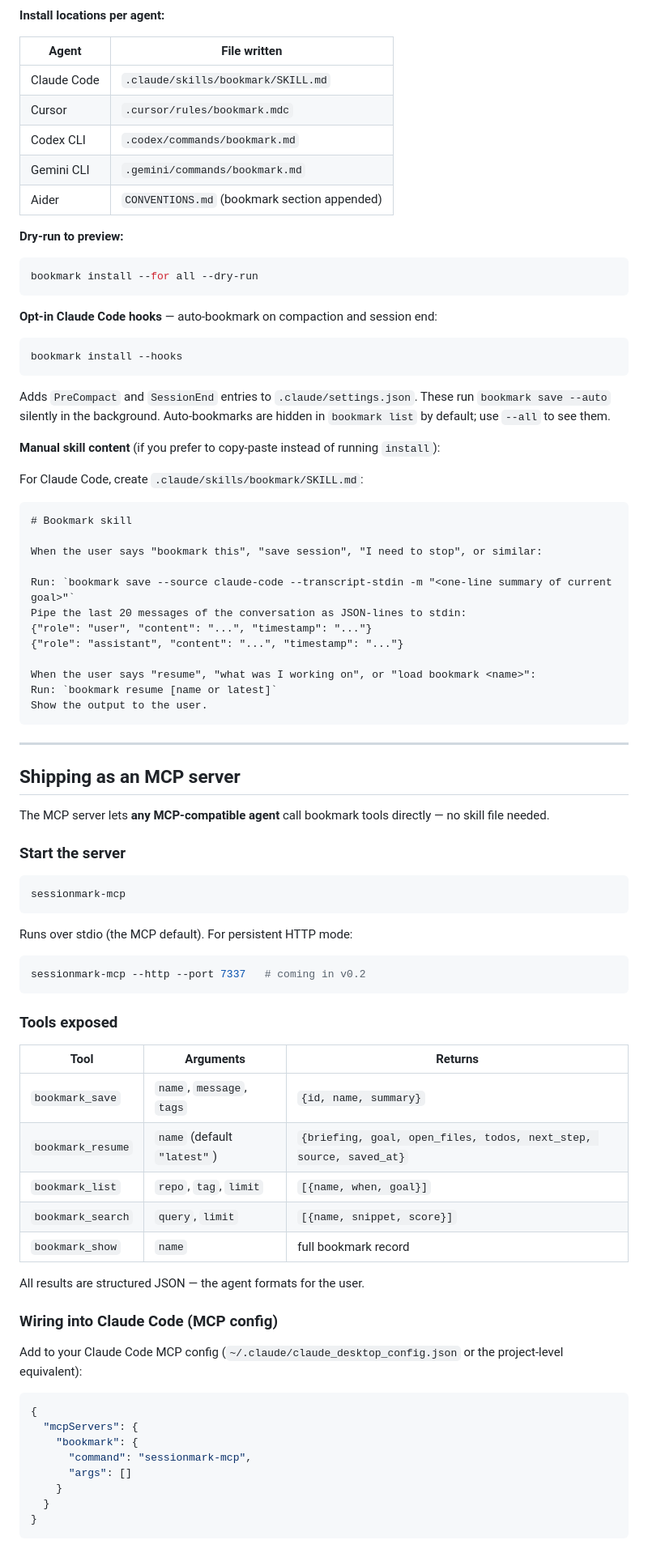
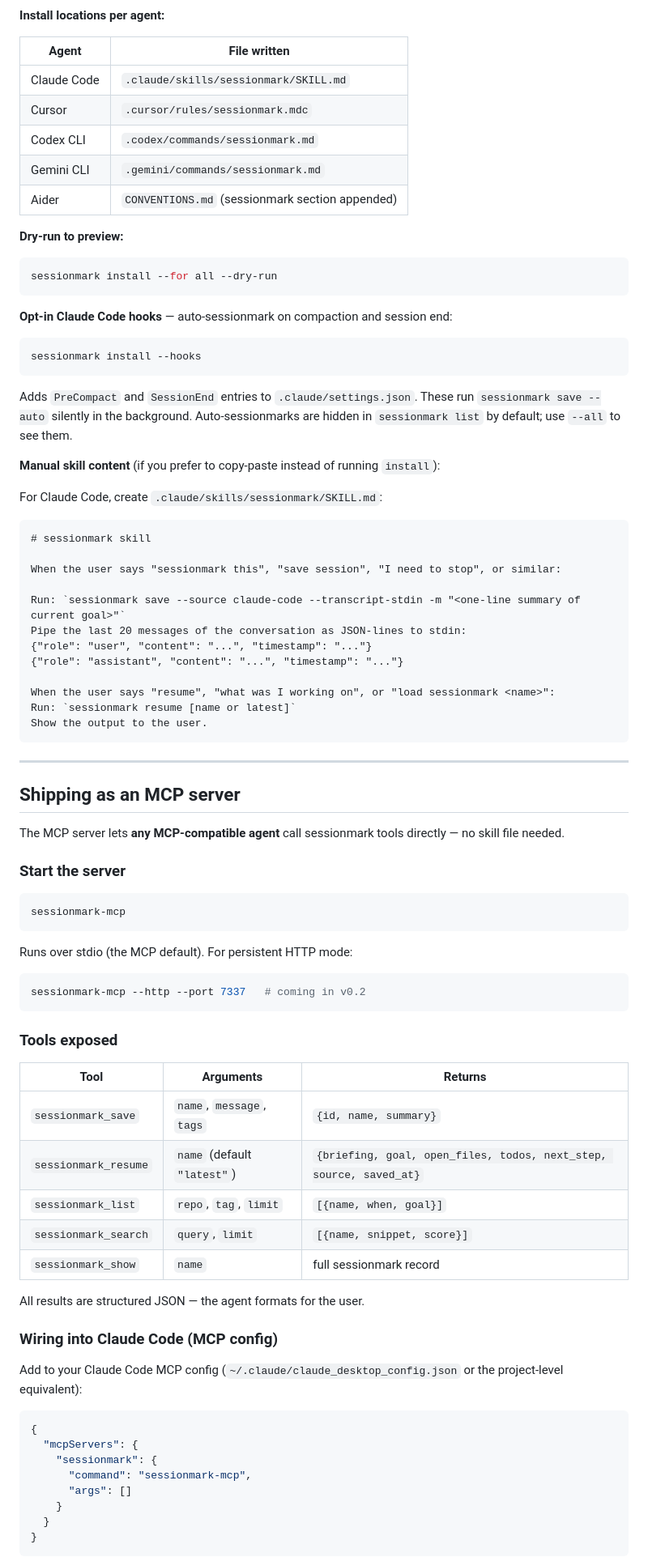
Before and after one commit to sm7/sessionmark, a Markdown page: README.md, the part around one of its changes. Shown at 81% size. Drawn GitHub-style.

````diff
--- a/README.md
+++ b/README.md
@@ -154,42 +154,42 @@ This drops skill/command files for Claude Code, Cursor, Codex CLI, Gemini CLI, a
 
 | Agent | File written |
 |---|---|
-| Claude Code | `.claude/skills/bookmark/SKILL.md` |
-| Cursor | `.cursor/rules/bookmark.mdc` |
-| Codex CLI | `.codex/commands/bookmark.md` |
-| Gemini CLI | `.gemini/commands/bookmark.md` |
-| Aider | `CONVENTIONS.md` (bookmark section appended) |
+| Claude Code | `.claude/skills/sessionmark/SKILL.md` |
+| Cursor | `.cursor/rules/sessionmark.mdc` |
+| Codex CLI | `.codex/commands/sessionmark.md` |
+| Gemini CLI | `.gemini/commands/sessionmark.md` |
+| Aider | `CONVENTIONS.md` (sessionmark section appended) |
 
 **Dry-run to preview:**
 
 ```bash
-bookmark install --for all --dry-run
+sessionmark install --for all --dry-run
 ```
 
-**Opt-in Claude Code hooks** — auto-bookmark on compaction and session end:
+**Opt-in Claude Code hooks** — auto-sessionmark on compaction and session end:
 
 ```bash
-bookmark install --hooks
+sessionmark install --hooks
 ```
 
-Adds `PreCompact` and `SessionEnd` entries to `.claude/settings.json`. These run `bookmark save --auto` silently in the background. Auto-bookmarks are hidden in `bookmark list` by default; use `--all` to see them.
+Adds `PreCompact` and `SessionEnd` entries to `.claude/settings.json`. These run `sessionmark save --auto` silently in the background. Auto-sessionmarks are hidden in `sessionmark list` by default; use `--all` to see them.
 
 **Manual skill content** (if you prefer to copy-paste instead of running `install`):
 
-For Claude Code, create `.claude/skills/bookmark/SKILL.md`:
+For Claude Code, create `.claude/skills/sessionmark/SKILL.md`:
 
 ```markdown
-# Bookmark skill
+# sessionmark skill
 
-When the user says "bookmark this", "save session", "I need to stop", or similar:
+When the user says "sessionmark this", "save session", "I need to stop", or similar:
 
-Run: `bookmark save --source claude-code --transcript-stdin -m "<one-line summary of current goal>"`
+Run: `sessionmark save --source claude-code --transcript-stdin -m "<one-line summary of current goal>"`
 Pipe the last 20 messages of the conversation as JSON-lines to stdin:
 {"role": "user", "content": "...", "timestamp": "..."}
 {"role": "assistant", "content": "...", "timestamp": "..."}
 
-When the user says "resume", "what was I working on", or "load bookmark <name>":
-Run: `bookmark resume [name or latest]`
+When the user says "resume", "what was I working on", or "load sessionmark <name>":
+Run: `sessionmark resume [name or latest]`
 Show the output to the user.
 ```
 
@@ -197,7 +197,7 @@ Show the output to the user.
 
 ## Shipping as an MCP server
 
-The MCP server lets **any MCP-compatible agent** call bookmark tools directly — no skill file needed.
+The MCP server lets **any MCP-compatible agent** call sessionmark tools directly — no skill file needed.
 
 ### Start the server
 
@@ -215,11 +215,11 @@ sessionmark-mcp --http --port 7337   # coming in v0.2
 
 | Tool | Arguments | Returns |
 |---|---|---|
-| `bookmark_save` | `name`, `message`, `tags` | `{id, name, summary}` |
-| `bookmark_resume` | `name` (default `"latest"`) | `{briefing, goal, open_files, todos, next_step, source, saved_at}` |
-| `bookmark_list` | `repo`, `tag`, `limit` | `[{name, when, goal}]` |
-| `bookmark_search` | `query`, `limit` | `[{name, snippet, score}]` |
-| `bookmark_show` | `name` | full bookmark record |
+| `sessionmark_save` | `name`, `message`, `tags` | `{id, name, summary}` |
+| `sessionmark_resume` | `name` (default `"latest"`) | `{briefing, goal, open_files, todos, next_step, source, saved_at}` |
+| `sessionmark_list` | `repo`, `tag`, `limit` | `[{name, when, goal}]` |
+| `sessionmark_search` | `query`, `limit` | `[{name, snippet, score}]` |
+| `sessionmark_show` | `name` | full sessionmark record |
 
 All results are structured JSON — the agent formats for the user.
 
@@ -230,7 +230,7 @@ Add to your Claude Code MCP config (`~/.claude/claude_desktop_config.json` or th
 ```json
 {
   "mcpServers": {
-    "bookmark": {
+    "sessionmark": {
       "command": "sessionmark-mcp",
       "args": []
     }
````
Also changed, not shown: other parts of README.md (+68 -68 lines).
